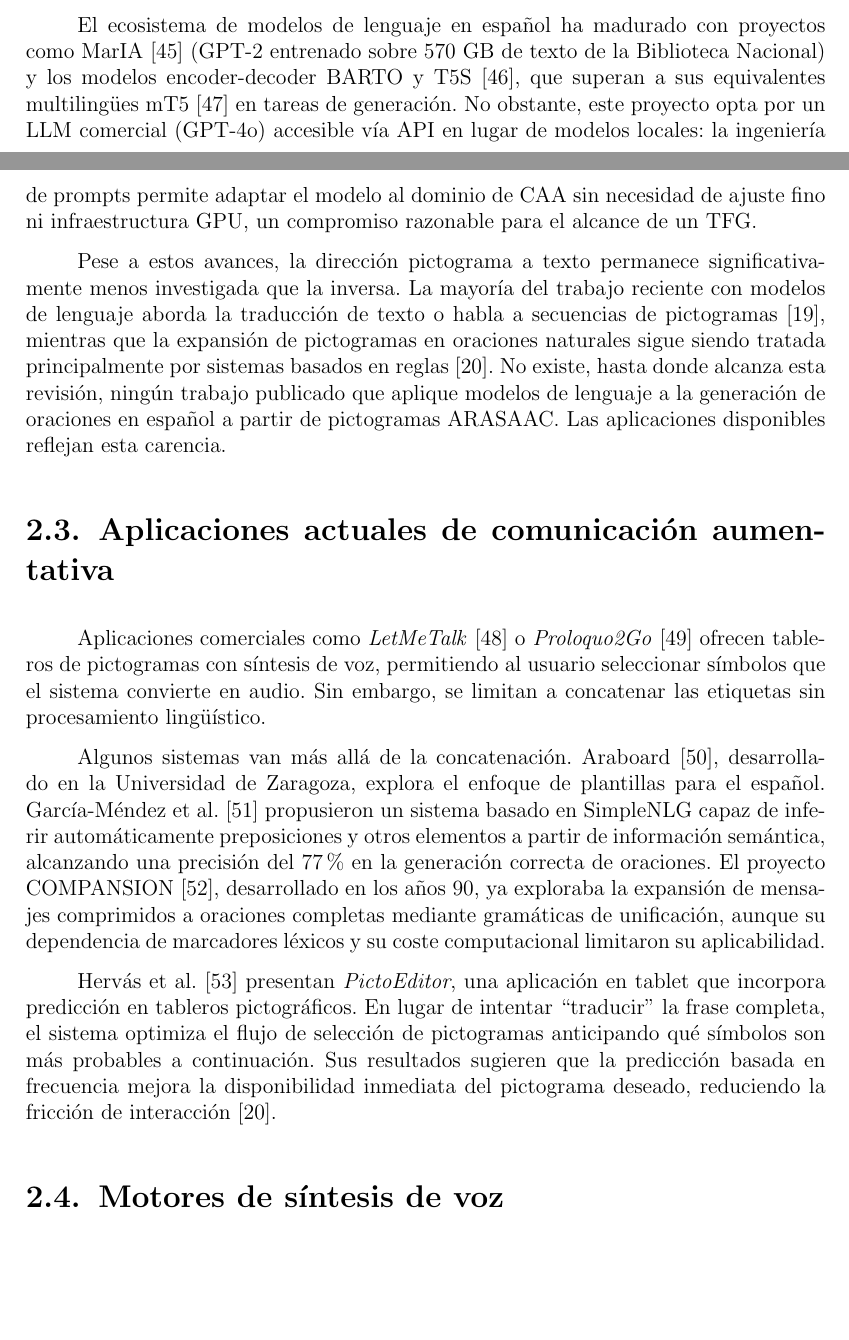
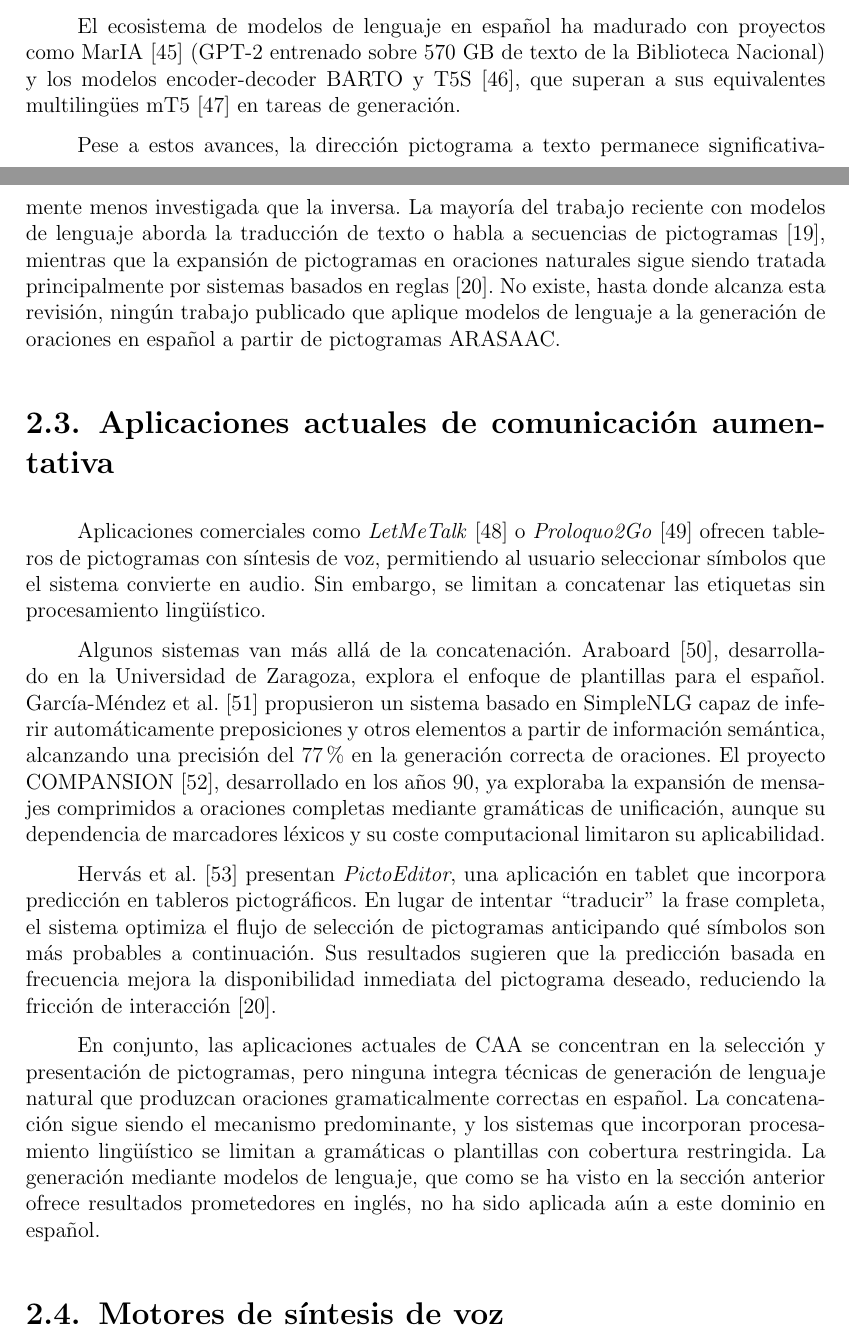
Before and after one commit to Lagaress/tfg-memory, a LaTeX document (main.tex, which reads sections/preface/context.tex): two parts of pages 30 and 31 of 146, joined at a grey line, cut so that both start at the same text, the shorter picture padded with empty space. Compiled offline with pdfLaTeX.

Commit message:
Remove project decisions from review, add closing paragraph on app limitations

```diff
--- a/sections/preface/context.tex
+++ b/sections/preface/context.tex
@@ -73,9 +73,9 @@ Los mejores resultados en CommonGen combinan modelos preentrenados con técnicas
 
 Para español, Miró Maestre et al.~\cite{miro2024cocoteros} presentaron COCOTEROS, el primer corpus estilo CommonGen en español, con tripletas de conceptos, contextos y oraciones objetivo. Su extensión multilingüe evaluó varios modelos grandes en generación con sentido común en cuatro idiomas, encontrando que el rendimiento en español es consistentemente inferior al de inglés. Este resultado apunta a la necesidad de modelos específicamente adaptados al idioma para tareas de generación a partir de conceptos.
 
-El ecosistema de modelos de lenguaje en español ha madurado con proyectos como MarIA~\cite{gutierrez2022maria} (GPT-2 entrenado sobre 570 GB de texto de la Biblioteca Nacional) y los modelos encoder-decoder BARTO y T5S~\cite{araujo2023barto}, que superan a sus equivalentes multilingües mT5~\cite{xue2021mt5} en tareas de generación. No obstante, este proyecto opta por un LLM comercial (GPT-4o) accesible vía API en lugar de modelos locales: la ingeniería de prompts permite adaptar el modelo al dominio de CAA sin necesidad de ajuste fino ni infraestructura GPU, un compromiso razonable para el alcance de un TFG.
+El ecosistema de modelos de lenguaje en español ha madurado con proyectos como MarIA~\cite{gutierrez2022maria} (GPT-2 entrenado sobre 570 GB de texto de la Biblioteca Nacional) y los modelos encoder-decoder BARTO y T5S~\cite{araujo2023barto}, que superan a sus equivalentes multilingües mT5~\cite{xue2021mt5} en tareas de generación.
 
-Pese a estos avances, la dirección pictograma a texto permanece significativamente menos investigada que la inversa. La mayoría del trabajo reciente con modelos de lenguaje aborda la traducción de texto o habla a secuencias de pictogramas~\cite{imageclef2024topicto}, mientras que la expansión de pictogramas en oraciones naturales sigue siendo tratada principalmente por sistemas basados en reglas~\cite{curtis2022stateofart}. No existe, hasta donde alcanza esta revisión, ningún trabajo publicado que aplique modelos de lenguaje a la generación de oraciones en español a partir de pictogramas ARASAAC. Las aplicaciones disponibles reflejan esta carencia.
+Pese a estos avances, la dirección pictograma a texto permanece significativamente menos investigada que la inversa. La mayoría del trabajo reciente con modelos de lenguaje aborda la traducción de texto o habla a secuencias de pictogramas~\cite{imageclef2024topicto}, mientras que la expansión de pictogramas en oraciones naturales sigue siendo tratada principalmente por sistemas basados en reglas~\cite{curtis2022stateofart}. No existe, hasta donde alcanza esta revisión, ningún trabajo publicado que aplique modelos de lenguaje a la generación de oraciones en español a partir de pictogramas ARASAAC.
 
 \section{Aplicaciones actuales de comunicación aumentativa}
 
@@ -84,6 +84,8 @@ Aplicaciones comerciales como \textit{LetMeTalk}~\cite{letmetalk2024} o \textit{
 Algunos sistemas van más allá de la concatenación. Araboard~\cite{baldassarri2014aac}, desarrollado en la Universidad de Zaragoza, explora el enfoque de plantillas para el español. García-Méndez et al.~\cite{garciamendez2018aac} propusieron un sistema basado en SimpleNLG capaz de inferir automáticamente preposiciones y otros elementos a partir de información semántica, alcanzando una precisión del 77\% en la generación correcta de oraciones. El proyecto COMPANSION~\cite{demasco1992compansion}, desarrollado en los años 90, ya exploraba la expansión de mensajes comprimidos a oraciones completas mediante gramáticas de unificación, aunque su dependencia de marcadores léxicos y su coste computacional limitaron su aplicabilidad.
 
 Hervás et al.~\cite{hervas2020predictivecomposition} presentan \textit{PictoEditor}, una aplicación en tablet que incorpora predicción en tableros pictográficos. En lugar de intentar ``traducir'' la frase completa, el sistema optimiza el flujo de selección de pictogramas anticipando qué símbolos son más probables a continuación. Sus resultados sugieren que la predicción basada en frecuencia mejora la disponibilidad inmediata del pictograma deseado, reduciendo la fricción de interacción~\cite{curtis2022stateofart}.
+
+En conjunto, las aplicaciones actuales de CAA se concentran en la selección y presentación de pictogramas, pero ninguna integra técnicas de generación de lenguaje natural que produzcan oraciones gramaticalmente correctas en español. La concatenación sigue siendo el mecanismo predominante, y los sistemas que incorporan procesamiento lingüístico se limitan a gramáticas o plantillas con cobertura restringida. La generación mediante modelos de lenguaje, que como se ha visto en la sección anterior ofrece resultados prometedores en inglés, no ha sido aplicada aún a este dominio en español.
 
 \section{Motores de síntesis de voz}
 
```
